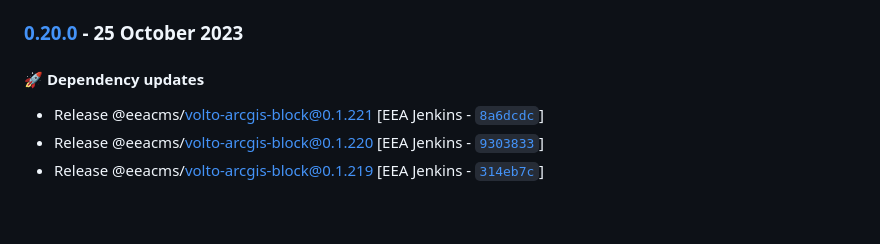
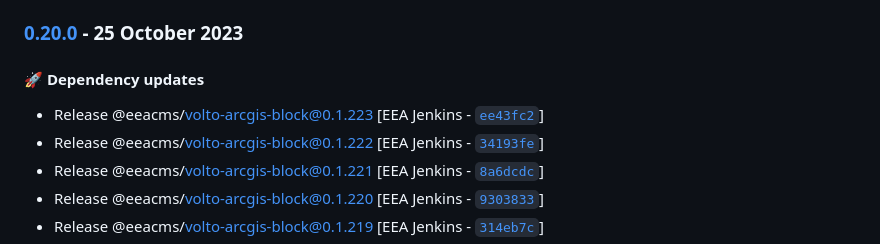
Before and after one commit to eea/freshwater-frontend, a Markdown page: CHANGELOG.md, the part around the change. Drawn GitHub-style; blank space fills up the shorter version.

Commit message:
Automated release 0.20.0

```diff
--- a/CHANGELOG.md
+++ b/CHANGELOG.md
@@ -8,6 +8,8 @@ Generated by [`auto-changelog`](https://github.com/CookPete/auto-changelog).
 
 #### :rocket: Dependency updates
 
+- Release @eeacms/volto-arcgis-block@0.1.223 [EEA Jenkins - [`ee43fc2`](https://github.com/eea/freshwater-frontend/commit/ee43fc267a33419db710934ed90d2c3bda08fb25)]
+- Release @eeacms/volto-arcgis-block@0.1.222 [EEA Jenkins - [`34193fe`](https://github.com/eea/freshwater-frontend/commit/34193fec50c200d0a6d075f0d99743e3b1204c35)]
 - Release @eeacms/volto-arcgis-block@0.1.221 [EEA Jenkins - [`8a6dcdc`](https://github.com/eea/freshwater-frontend/commit/8a6dcdc26252f1c05a3480ca76360ef8c2fae813)]
 - Release @eeacms/volto-arcgis-block@0.1.220 [EEA Jenkins - [`9303833`](https://github.com/eea/freshwater-frontend/commit/93038339887fbf7e1616034488aebeee587d625d)]
 - Release @eeacms/volto-arcgis-block@0.1.219 [EEA Jenkins - [`314eb7c`](https://github.com/eea/freshwater-frontend/commit/314eb7c21d24b0c41a37265b72d31ffa218ab161)]
```
